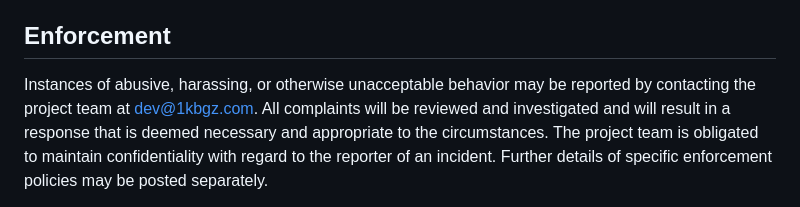
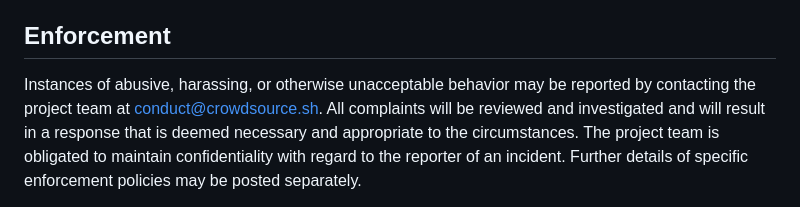
Before and after one commit to crowdsource-sh/crowdsource, a Markdown page: .github/CODE_OF_CONDUCT.md, the part around the change. GitHub-like rendering.

```diff
--- a/.github/CODE_OF_CONDUCT.md
+++ b/.github/CODE_OF_CONDUCT.md
@@ -55,7 +55,7 @@ further defined and clarified by project maintainers.
 ## Enforcement
 
 Instances of abusive, harassing, or otherwise unacceptable behavior may be
-reported by contacting the project team at dev@1kbgz.com. All
+reported by contacting the project team at conduct@crowdsource.sh. All
 complaints will be reviewed and investigated and will result in a response that
 is deemed necessary and appropriate to the circumstances. The project team is
 obligated to maintain confidentiality with regard to the reporter of an incident.
```
Also changed, not shown: CLI-ideas.md (+1 -1 lines).
